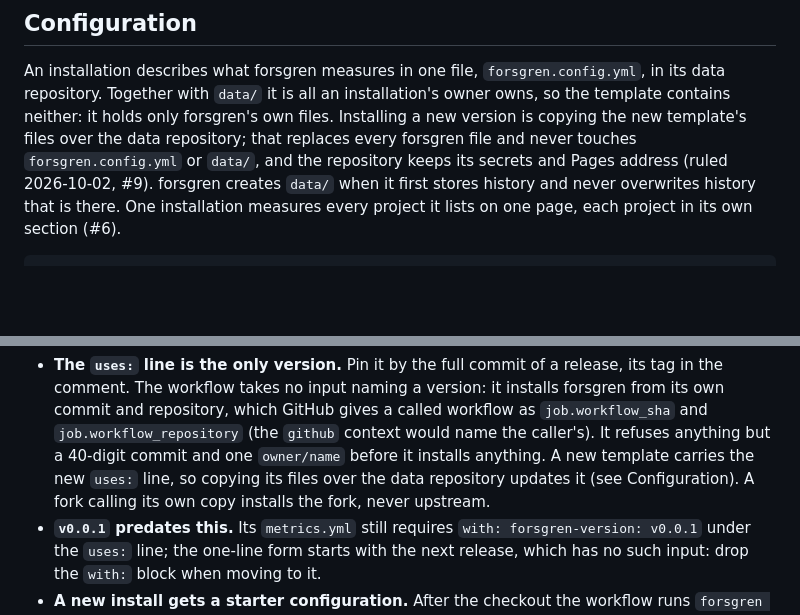
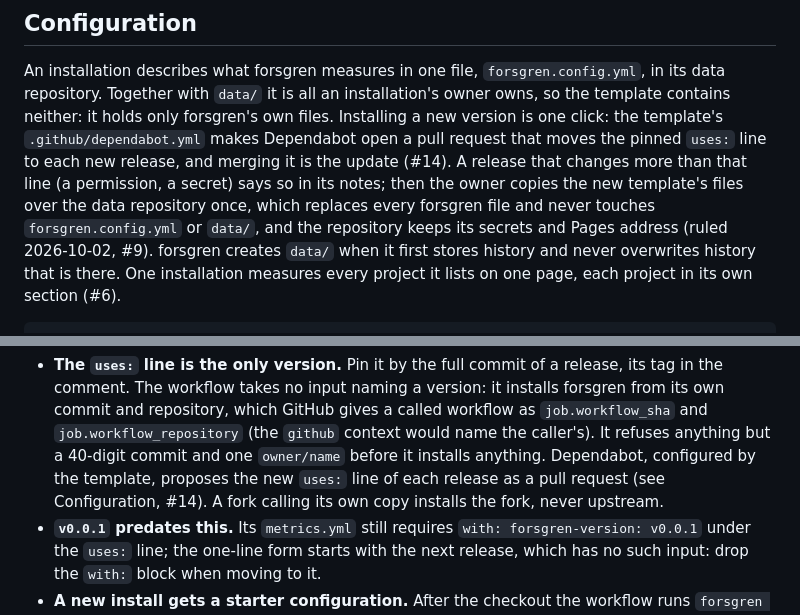
Before and after one commit to yveshanoulle/forsgren, a Markdown page: README.md, 2 parts joined by grey strips. Rendered like a GitHub page; blank space fills up the shorter version.

Commit message:
oneclick 14 (2/2): README names the Dependabot pull request as the one-click update, copying the template only when a release changes more than the pinned line
Signed-off-by: agent-Friend <326202683+agent-Friend@users.noreply.github.com>

```diff
--- a/README.md
+++ b/README.md
@@ -154,10 +154,14 @@ recorded yet".
 An installation describes what forsgren measures in one file,
 `forsgren.config.yml`, in its data repository. Together with `data/` it is
 all an installation's owner owns, so the template contains neither: it holds
-only forsgren's own files. Installing a new version is copying the new
-template's files over the data repository; that replaces every forsgren file
-and never touches `forsgren.config.yml` or `data/`, and the repository keeps
-its secrets and Pages address (ruled 2026-10-02, #9). forsgren creates
+only forsgren's own files. Installing a new version is one click: the
+template's `.github/dependabot.yml` makes Dependabot open a pull request that
+moves the pinned `uses:` line to each new release, and merging it is the
+update (#14). A release that changes more than that line (a permission, a
+secret) says so in its notes; then the owner copies the new template's files
+over the data repository once, which replaces every forsgren file and never
+touches `forsgren.config.yml` or `data/`, and the repository keeps its secrets
+and Pages address (ruled 2026-10-02, #9). forsgren creates
 `data/` when it first stores history and never overwrites history that is
 there. One installation measures every project it lists on one page, each
 project in its own section (#6).
@@ -395,9 +399,9 @@ jobs:
   GitHub gives a called workflow as `job.workflow_sha` and
   `job.workflow_repository` (the `github` context would name the
   caller's). It refuses anything but a 40-digit commit and one
-  `owner/name` before it installs anything. A new template carries the
-  new `uses:` line, so copying its files over the data repository updates
-  it (see Configuration). A fork calling its own copy installs the fork,
+  `owner/name` before it installs anything. Dependabot, configured by the
+  template, proposes the new `uses:` line of each release as a pull request
+  (see Configuration, #14). A fork calling its own copy installs the fork,
   never upstream.
 - **`v0.0.1` predates this.** Its `metrics.yml` still requires
   `with: forsgren-version: v0.0.1` under the `uses:` line; the one-line
```
